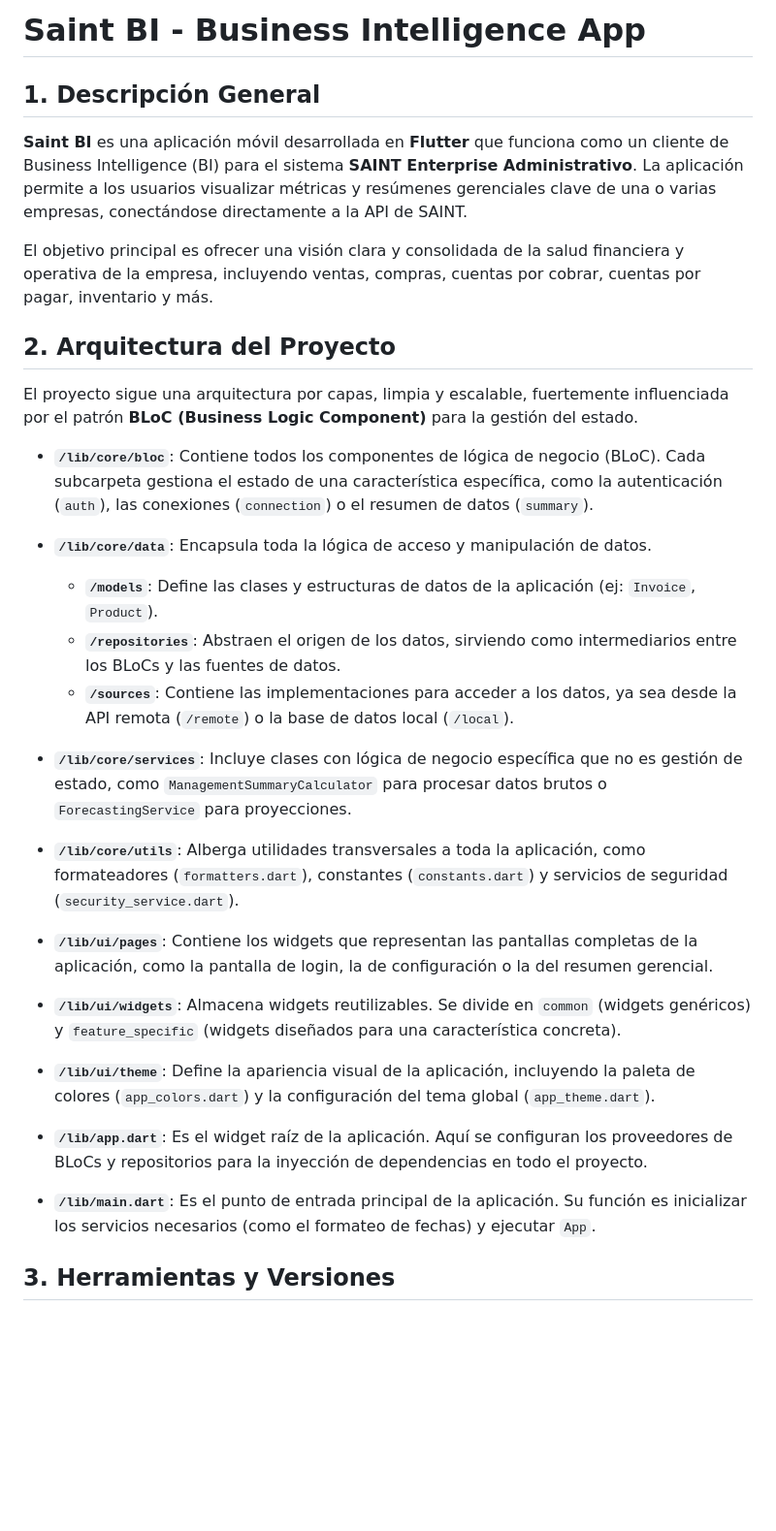
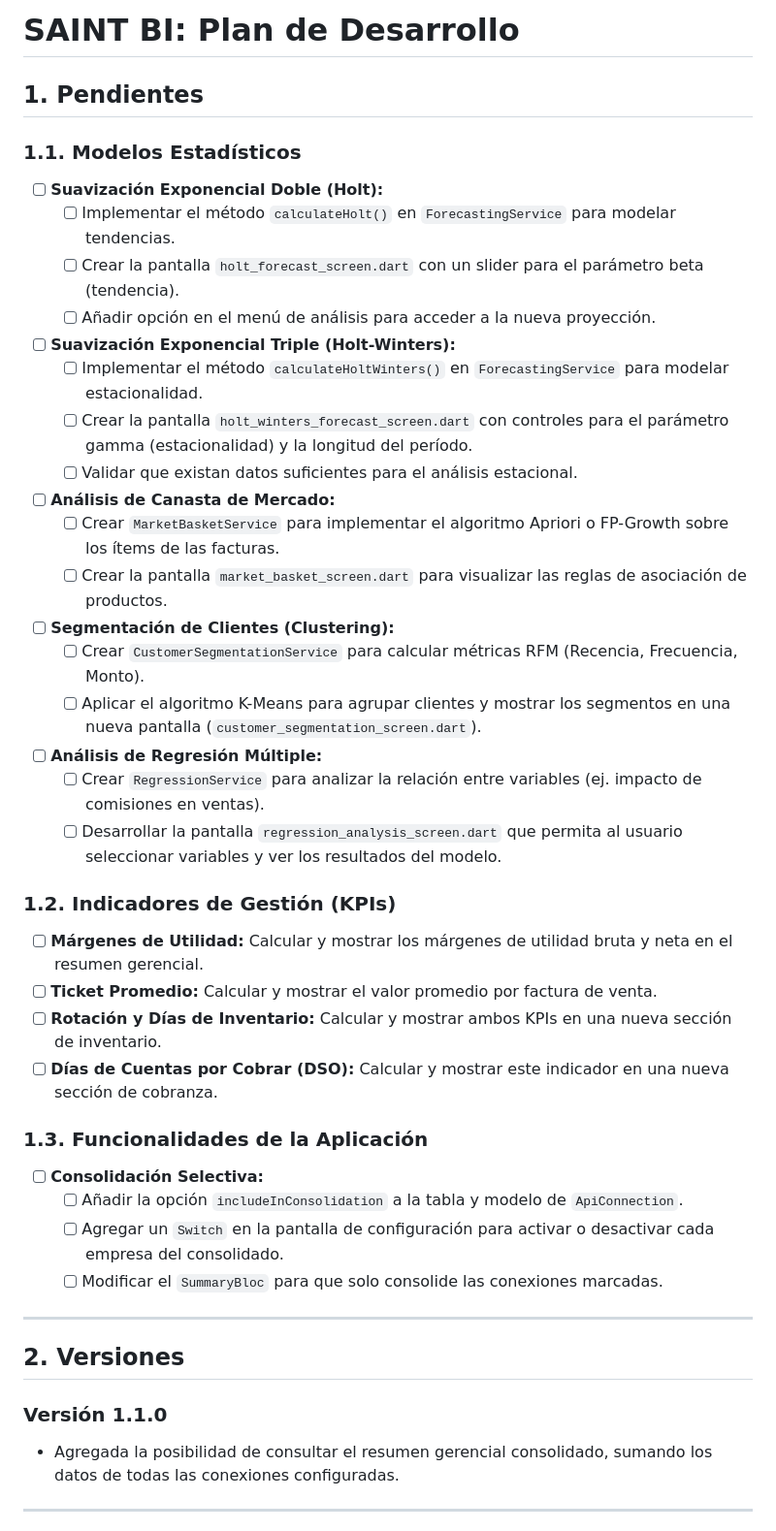
Before and after one commit to sacosta1705/saint_bi, a Markdown page: README.md, the part around one of its changes. Shown at 97% size. Rendered like a GitHub page; blank space fills up the shorter version.

```diff
--- a/README.md
+++ b/README.md
@@ -1,35 +1,51 @@
-# Saint BI - Business Intelligence App
+# **SAINT BI: Plan de Desarrollo**
 
-## 1. Descripción General
+## **1. Pendientes**
 
-**Saint BI** es una aplicación móvil desarrollada en **Flutter** que funciona como un cliente de Business Intelligence (BI) para el sistema **SAINT Enterprise Administrativo**. La aplicación permite a los usuarios visualizar métricas y resúmenes gerenciales clave de una o varias empresas, conectándose directamente a la API de SAINT.
+### **1.1. Modelos Estadísticos**
 
-El objetivo principal es ofrecer una visión clara y consolidada de la salud financiera y operativa de la empresa, incluyendo ventas, compras, cuentas por cobrar, cuentas por pagar, inventario y más.
+* [ ] **Suavización Exponencial Doble (Holt):**
+    * [ ] Implementar el método `calculateHolt()` en `ForecastingService` para modelar tendencias.
+    * [ ] Crear la pantalla `holt_forecast_screen.dart` con un slider para el parámetro beta (tendencia).
+    * [ ] Añadir opción en el menú de análisis para acceder a la nueva proyección.
 
-## 2. Arquitectura del Proyecto
+* [ ] **Suavización Exponencial Triple (Holt-Winters):**
+    * [ ] Implementar el método `calculateHoltWinters()` en `ForecastingService` para modelar estacionalidad.
+    * [ ] Crear la pantalla `holt_winters_forecast_screen.dart` con controles para el parámetro gamma (estacionalidad) y la longitud del período.
+    * [ ] Validar que existan datos suficientes para el análisis estacional.
 
-El proyecto sigue una arquitectura por capas, limpia y escalable, fuertemente influenciada por el patrón **BLoC (Business Logic Component)** para la gestión del estado.
+* [ ] **Análisis de Canasta de Mercado:**
+    * [ ] Crear `MarketBasketService` para implementar el algoritmo Apriori o FP-Growth sobre los ítems de las facturas.
+    * [ ] Crear la pantalla `market_basket_screen.dart` para visualizar las reglas de asociación de productos.
 
-* **`/lib/core/bloc`**: Contiene todos los componentes de lógica de negocio (BLoC). Cada subcarpeta gestiona el estado de una característica específica, como la autenticación (`auth`), las conexiones (`connection`) o el resumen de datos (`summary`).
+* [ ] **Segmentación de Clientes (Clustering):**
+    * [ ] Crear `CustomerSegmentationService` para calcular métricas RFM (Recencia, Frecuencia, Monto).
+    * [ ] Aplicar el algoritmo K-Means para agrupar clientes y mostrar los segmentos en una nueva pantalla (`customer_segmentation_screen.dart`).
 
-* **`/lib/core/data`**: Encapsula toda la lógica de acceso y manipulación de datos.
-    * **`/models`**: Define las clases y estructuras de datos de la aplicación (ej: `Invoice`, `Product`).
-    * **`/repositories`**: Abstraen el origen de los datos, sirviendo como intermediarios entre los BLoCs y las fuentes de datos.
-    * **`/sources`**: Contiene las implementaciones para acceder a los datos, ya sea desde la API remota (`/remote`) o la base de datos local (`/local`).
+* [ ] **Análisis de Regresión Múltiple:**
+    * [ ] Crear `RegressionService` para analizar la relación entre variables (ej. impacto de comisiones en ventas).
+    * [ ] Desarrollar la pantalla `regression_analysis_screen.dart` que permita al usuario seleccionar variables y ver los resultados del modelo.
 
-* **`/lib/core/services`**: Incluye clases con lógica de negocio específica que no es gestión de estado, como `ManagementSummaryCalculator` para procesar datos brutos o `ForecastingService` para proyecciones.
+### **1.2. Indicadores de Gestión (KPIs)**
 
-* **`/lib/core/utils`**: Alberga utilidades transversales a toda la aplicación, como formateadores (`formatters.dart`), constantes (`constants.dart`) y servicios de seguridad (`security_service.dart`).
+* [ ] **Márgenes de Utilidad:** Calcular y mostrar los márgenes de utilidad bruta y neta en el resumen gerencial.
+* [ ] **Ticket Promedio:** Calcular y mostrar el valor promedio por factura de venta.
+* [ ] **Rotación y Días de Inventario:** Calcular y mostrar ambos KPIs en una nueva sección de inventario.
+* [ ] **Días de Cuentas por Cobrar (DSO):** Calcular y mostrar este indicador en una nueva sección de cobranza.
 
-* **`/lib/ui/pages`**: Contiene los widgets que representan las pantallas completas de la aplicación, como la pantalla de login, la de configuración o la del resumen gerencial.
+### **1.3. Funcionalidades de la Aplicación**
 
-* **`/lib/ui/widgets`**: Almacena widgets reutilizables. Se divide en `common` (widgets genéricos) y `feature_specific` (widgets diseñados para una característica concreta).
+* [ ] **Consolidación Selectiva:**
+    * [ ] Añadir la opción `includeInConsolidation` a la tabla y modelo de `ApiConnection`.
+    * [ ] Agregar un `Switch` en la pantalla de configuración para activar o desactivar cada empresa del consolidado.
+    * [ ] Modificar el `SummaryBloc` para que solo consolide las conexiones marcadas.
 
-* **`/lib/ui/theme`**: Define la apariencia visual de la aplicación, incluyendo la paleta de colores (`app_colors.dart`) y la configuración del tema global (`app_theme.dart`).
+---
 
-* **`/lib/app.dart`**: Es el widget raíz de la aplicación. Aquí se configuran los proveedores de BLoCs y repositorios para la inyección de dependencias en todo el proyecto.
+## **2. Versiones**
 
-* **`/lib/main.dart`**: Es el punto de entrada principal de la aplicación. Su función es inicializar los servicios necesarios (como el formateo de fechas) y ejecutar `App`.
+### **Versión 1.1.0**
+* Agregada la posibilidad de consultar el resumen gerencial consolidado, sumando los datos de todas las conexiones configuradas.
 
-## 3. Herramientas y Versiones
+---
 
```
Also changed, not shown: other parts of README.md (+38 -53 lines).
